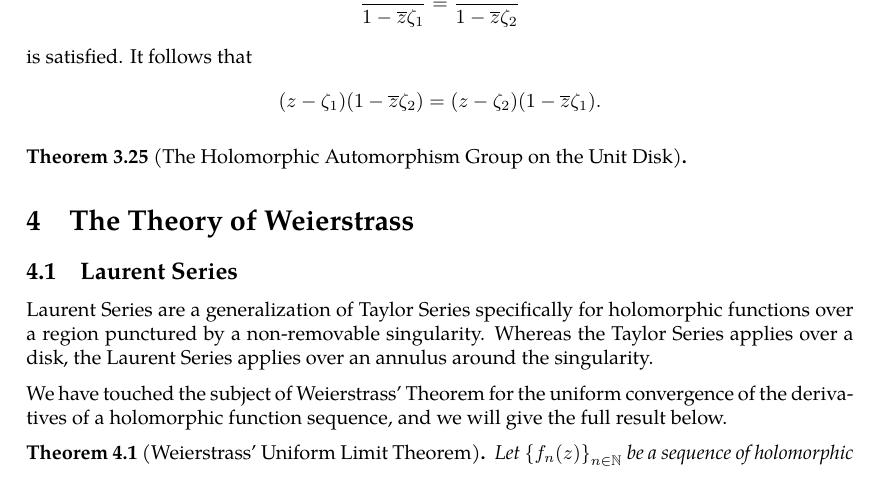
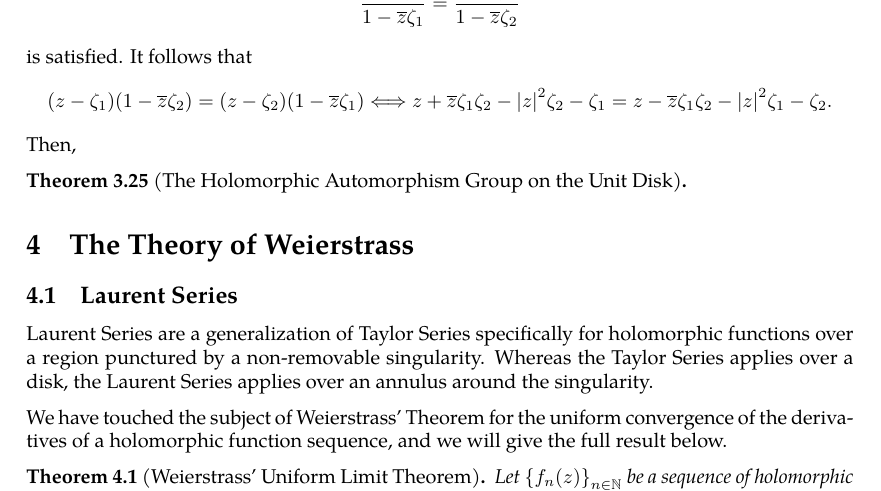
Before and after one commit to slipperking/complex-analysis-latex, a LaTeX document (main.tex): part of page 53 of 53, cut so that both start at the same text. Compiled offline with pdfLaTeX.

Commit message:
overleaf_to_git (Tue Jun 10 12:47:45 2025 -0700): update main.tex from r9870 to r9880

```diff
--- a/main.tex
+++ b/main.tex
@@ -1337,7 +1337,8 @@ First, we will observe the result from image of \(\partial D(0,1)\). Let \(\abs{
 \[\abs{\varphi_z(\zeta)}=\abs{\frac{1}{\zeta}}\abs{\frac{z-\zeta}{\frac{1}{\zeta}-\overline{z}}}=\abs{\frac{z-\zeta}{\overline{\zeta}-\overline{z}}}=1.\]
 Therefore, the image of \(\partial D(0,1)\) lies on \(\partial D(0,1)\), and since \(f\) is holomorphic and non-constant, by the Maximum Modulus Principle (\autoref{thm:maximummodulus}), for \(\abs{\zeta}<1\), \(\abs{\varphi(\zeta)}<1\). Therefore, \(f\) maps \(D(0,1)\) to \(D(0,1)\). We next aim to show that \(f:D(0,1)\to D(0,1)\) is bijective.
 
-Let us first confirm injectivity. \(\forall\zeta_1,\zeta_2\in D(0,1)\), we will observe when \[\frac{z-\zeta_1}{1-\overline{z}\zeta_1}=\frac{z-\zeta_2}{1-\overline{z}\zeta_2}\] is satisfied. It follows that \[\qty(z-\zeta_1)\qty(1-\overline{z}\zeta_2)=\qty(z-\zeta_2)\qty(1-\overline{z}\zeta_1).\]
+Let us first confirm injectivity. \(\forall\zeta_1,\zeta_2\in D(0,1)\), we will observe when \[\frac{z-\zeta_1}{1-\overline{z}\zeta_1}=\frac{z-\zeta_2}{1-\overline{z}\zeta_2}\] is satisfied. It follows that \[\qty(z-\zeta_1)\qty(1-\overline{z}\zeta_2)=\qty(z-\zeta_2)\qty(1-\overline{z}\zeta_1)\Longleftrightarrow z+\overline{z}\zeta_1\zeta_2-\abs{z}^2\zeta_2-\zeta_1=z-\overline{z}\zeta_1\zeta_2-\abs{z}^2\zeta_1-\zeta_2.\]
+Then,
 \begin{theorem}[The Holomorphic Automorphism Group on the Unit Disk]
 
 \end{theorem}
```
